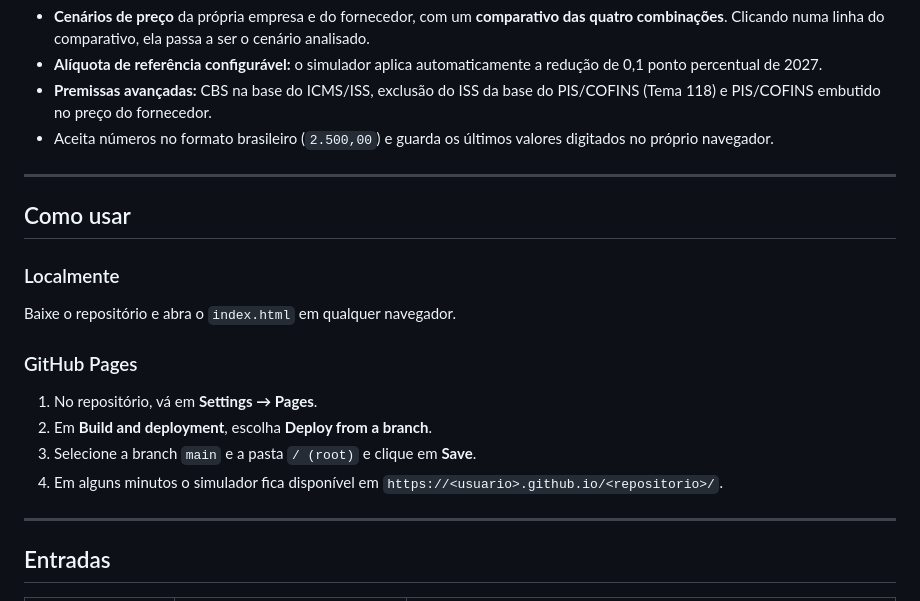
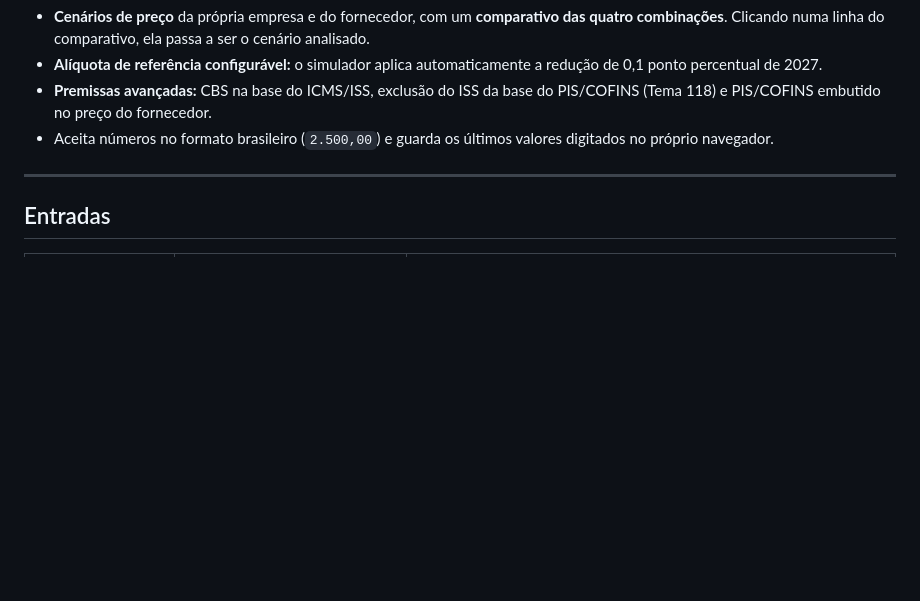
Before and after one commit to SrReiss/simuladorcbs2027v1, a Markdown page: README.md, the part around the change. Drawn GitHub-style; blank space fills up the shorter version.

```diff
--- a/README.md
+++ b/README.md
@@ -18,19 +18,6 @@ Simulador web que compara, numa venda, o **PIS/COFINS de hoje** com a **CBS de 2
 - **Alíquota de referência configurável:** o simulador aplica automaticamente a redução de 0,1 ponto percentual de 2027.
 - **Premissas avançadas:** CBS na base do ICMS/ISS, exclusão do ISS da base do PIS/COFINS (Tema 118) e PIS/COFINS embutido no preço do fornecedor.
 - Aceita números no formato brasileiro (`2.500,00`) e guarda os últimos valores digitados no próprio navegador.
-
----
-
-## Como usar
-
-### Localmente
-Baixe o repositório e abra o `index.html` em qualquer navegador.
-
-### GitHub Pages
-1. No repositório, vá em **Settings → Pages**.
-2. Em **Build and deployment**, escolha **Deploy from a branch**.
-3. Selecione a branch `main` e a pasta `/ (root)` e clique em **Save**.
-4. Em alguns minutos o simulador fica disponível em `https://<usuario>.github.io/<repositorio>/`.
 
 ---
 
```
